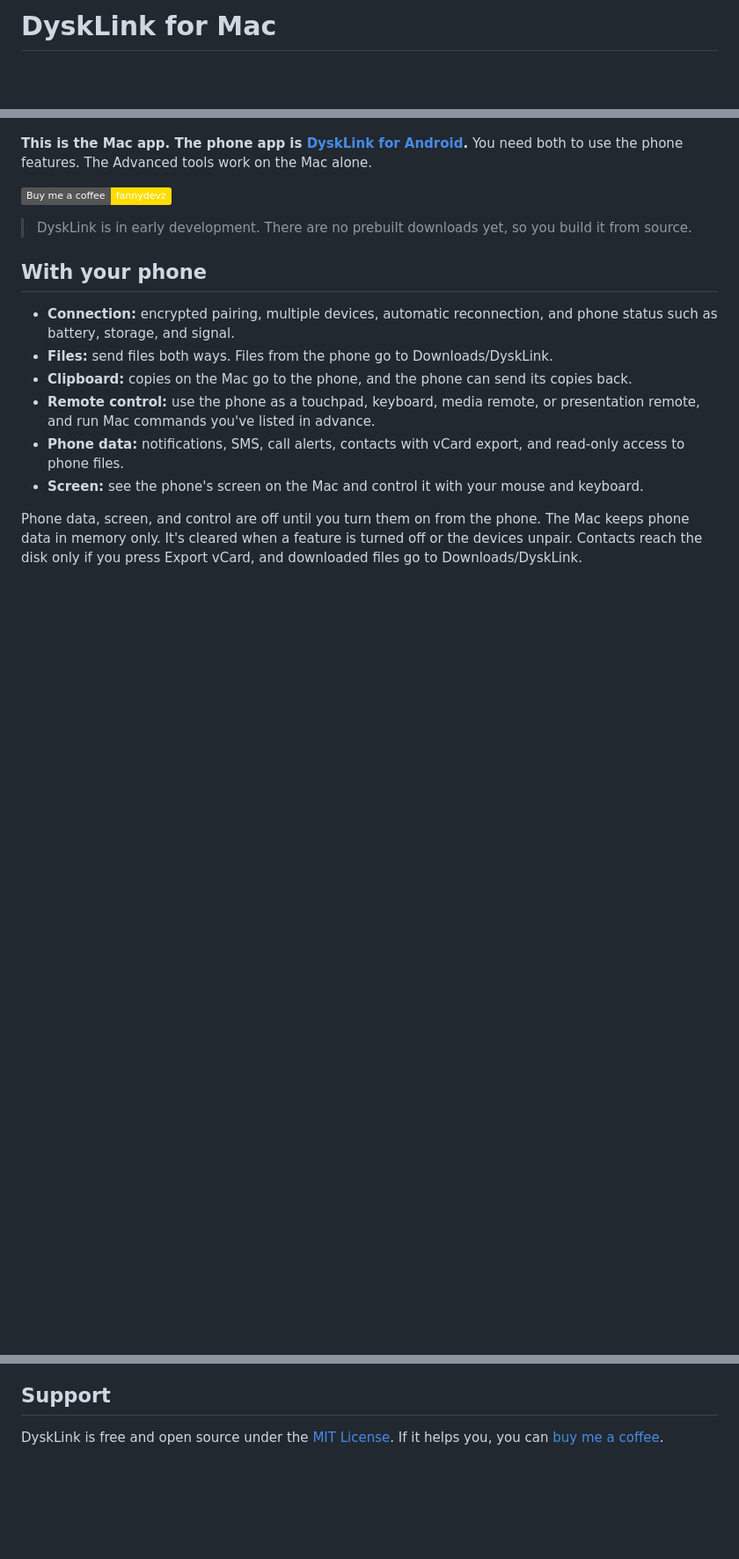
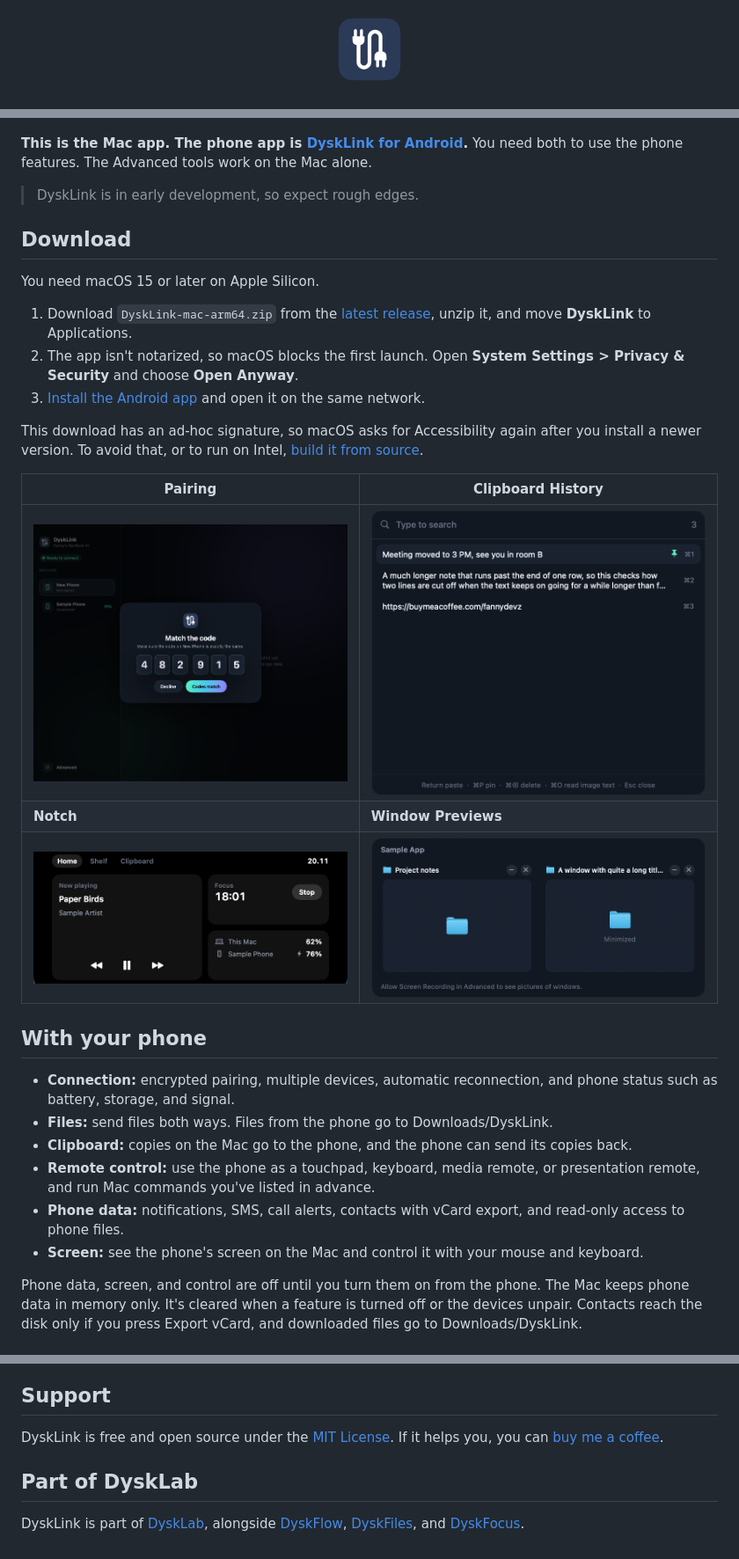
Before and after one commit to DyskLab/dysklink-mac, a Markdown page: README.md, 3 parts joined by grey strips. Shown at 88% size. GitHub-like rendering; pictures changed too: docs/icon.png (added), docs/screenshots/01-pairing.png (added), docs/screenshots/03-clipboard-history.png (added); badges without logos; blank space fills up the shorter version.

Commit message:
Add screenshots and a download section to the README
Prepare the README for the first prebuilt release and link to the DyskLab page.

Co-Authored-By: Claude Opus 5.5 <noreply@anthropic.com>

```diff
--- a/README.md
+++ b/README.md
@@ -1,2 +1,4 @@
-# DyskLink for Mac
+<p align="center">
+  <img src="docs/icon.png" width="88" alt="DyskLink">
+</p>
 
@@ -6,9 +20,25 @@ optional tools to the Mac, each off until you turn it on.
 **This is the Mac app. The phone app is [DyskLink for Android](https://github.com/DyskLab/dysklink-android).**
 You need both to use the phone features. The Advanced tools work on the Mac alone.
 
-[![Buy me a coffee](https://img.shields.io/badge/Buy%20me%20a%20coffee-fannydevz-ffdd00?logo=buymeacoffee&logoColor=000)](https://buymeacoffee.com/fannydevz)
+> DyskLink is in early development, so expect rough edges.
 
-> DyskLink is in early development. There are no prebuilt downloads yet, so you build it from source.
+## Download
+You need macOS 15 or later on Apple Silicon.
+
+1. Download `DyskLink-mac-arm64.zip` from the [latest release](https://github.com/DyskLab/dysklink-mac/releases/latest),
+   unzip it, and move **DyskLink** to Applications.
+2. The app isn't notarized, so macOS blocks the first launch. Open **System Settings > Privacy & Security** and choose
+   **Open Anyway**.
+3. [Install the Android app](https://github.com/DyskLab/dysklink-android#download) and open it on the same network.
+
+This download has an ad-hoc signature, so macOS asks for Accessibility again after you install a newer version. To
+avoid that, or to run on Intel, [build it from source](#build-and-run).
+
+| Pairing | Clipboard History |
+| --- | --- |
+| ![Pairing with a code](docs/screenshots/01-pairing.png) | ![Clipboard History](docs/screenshots/03-clipboard-history.png) |
+| **Notch** | **Window Previews** |
+| ![Notch panel](docs/screenshots/04-notch.png) | ![Window Previews](docs/screenshots/05-window-previews.png) |
 
 ## With your phone
 - **Connection:** encrypted pairing, multiple devices, automatic reconnection, and phone status such as battery,
@@ -140,3 +170,8 @@ service, the Swift target, and the data folder, because changing them would eras
 ## Support
 DyskLink is free and open source under the [MIT License](LICENSE). If it helps you, you can
 [buy me a coffee](https://buymeacoffee.com/fannydevz).
+
+## Part of DyskLab
+DyskLink is part of [DyskLab](https://www.fanny.dev/dysklab), alongside
+[DyskFlow](https://github.com/DyskLab/dyskflow), [DyskFiles](https://github.com/DyskLab/dyskfiles), and
+[DyskFocus](https://github.com/DyskLab/dyskfocus).
```
Also changed, not shown: other parts of README.md (+14 -2 lines), docs/screenshots/02-notifications.png (added).
